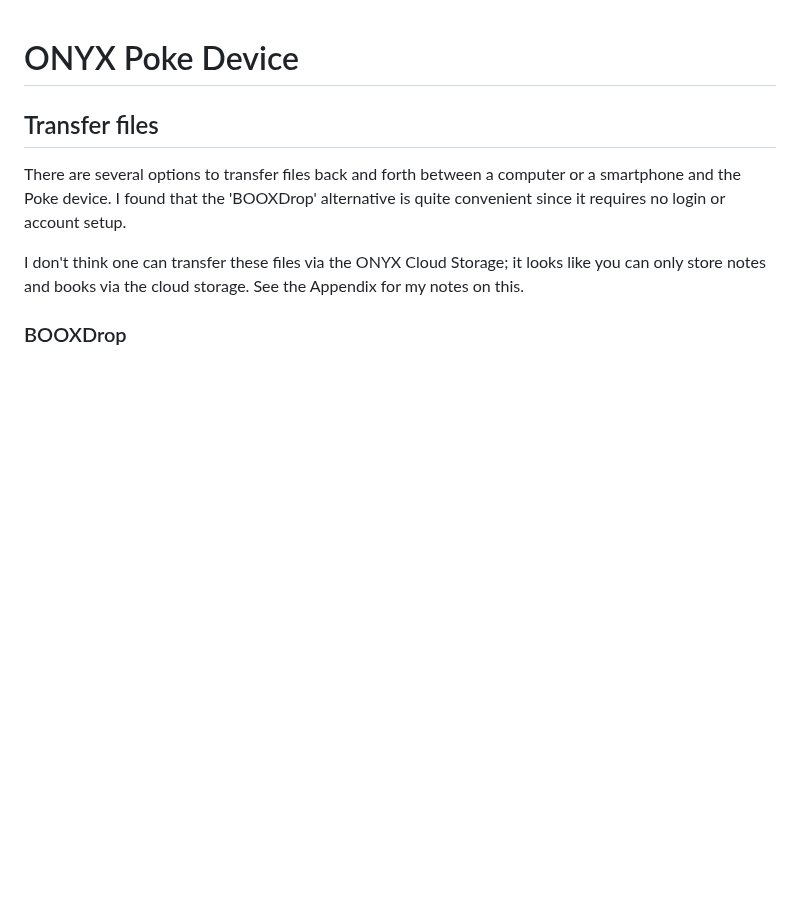
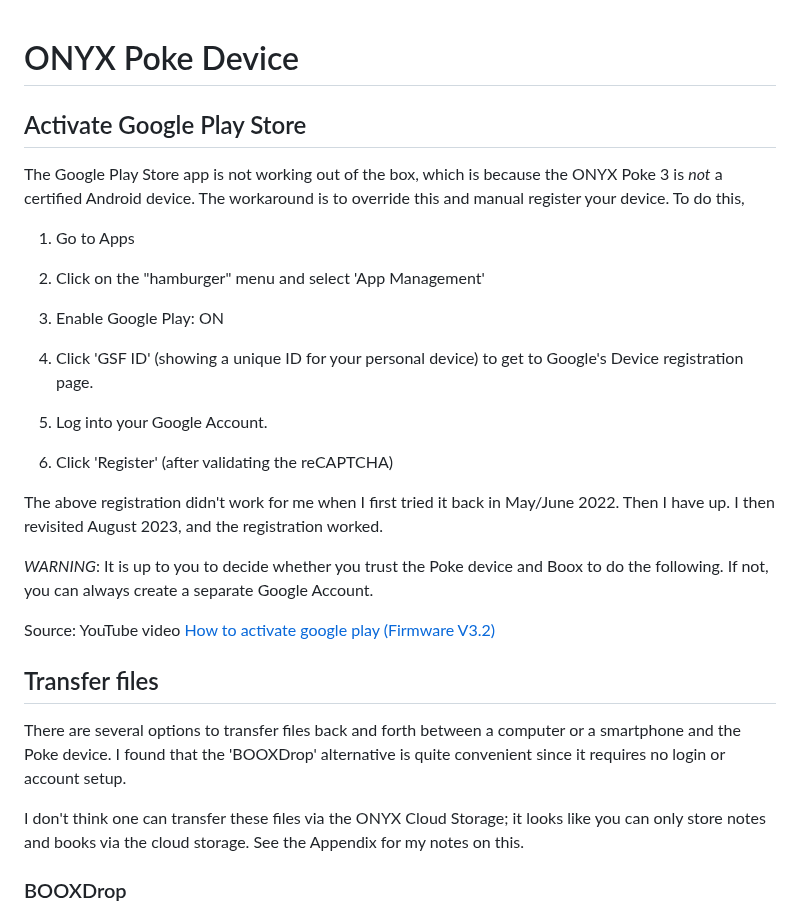
Before and after one commit to HenrikBengtsson/my-paragliding-setup, a Markdown page: onyx-poke/README.md, the part around the change. Rendered like a GitHub page; blank space fills up the shorter version.

Commit message:
Poke 3: How to activate Google Play store

```diff
--- a/onyx-poke/README.md
+++ b/onyx-poke/README.md
@@ -1,4 +1,38 @@
 # ONYX Poke Device
+
+## Activate Google Play Store
+
+The Google Play Store app is not working out of the box, which is
+because the ONYX Poke 3 is _not_ a certified Android device.  The
+workaround is to override this and manual register your device.  To do
+this,
+
+1. Go to Apps
+
+2. Click on the "hamburger" menu and select 'App Management'
+
+3. Enable Google Play: ON
+
+4. Click 'GSF ID' (showing a unique ID for your personal device) to
+   get to Google's Device registration page.
+
+5. Log into your Google Account.
+
+6. Click 'Register' (after validating the reCAPTCHA)
+
+The above registration didn't work for me when I first tried it back
+in May/June 2022.  Then I have up.  I then revisited August 2023, and
+the registration worked.
+
+_WARNING_: It is up to you to decide whether you trust the Poke device
+and Boox to do the following. If not, you can always create a separate
+Google Account.
+
+
+Source: YouTube video [How to activate google play (Firmware
+V3.2)](https://www.youtube.com/watch?v=QcH3KOQmCDA)
+
+
 
 ## Transfer files
 
```
Also changed, not shown: README.md (+2 -1 lines).
